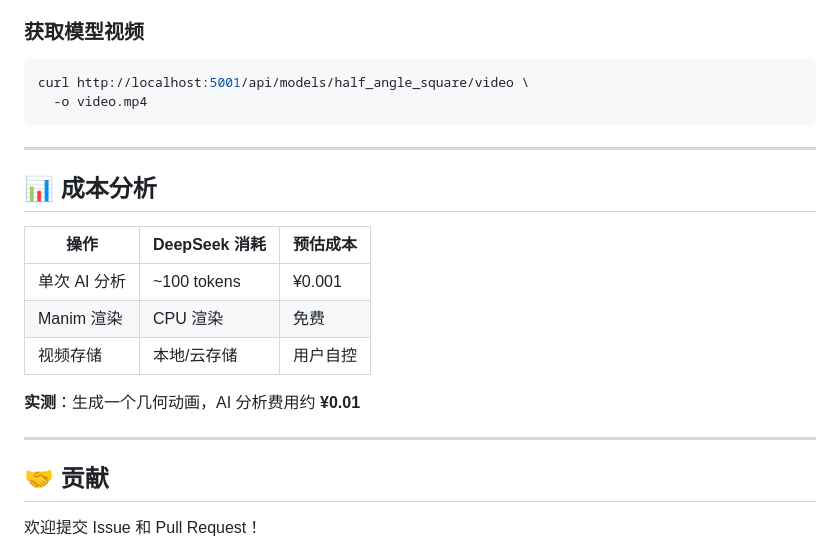
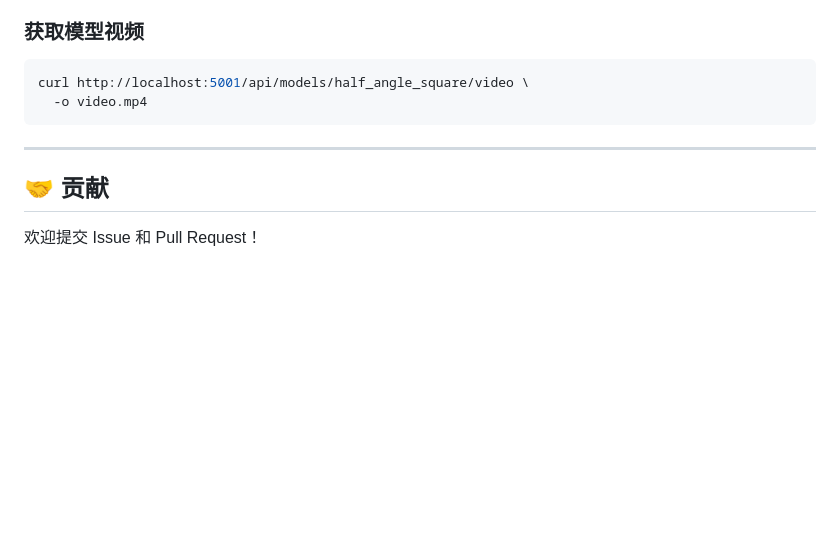
Before and after one commit to damon-coding-lab/GeoAnim, a Markdown page: README.md, the part around the change. Drawn GitHub-style; blank space fills up the shorter version.

Commit message:
Remove cost analysis section

```diff
--- a/README.md
+++ b/README.md
@@ -240,18 +240,6 @@ curl http://localhost:5001/api/models/half_angle_square/video \
 
 ---
 
-## 📊 成本分析
-
-| 操作 | DeepSeek 消耗 | 预估成本 |
-|------|---------------|----------|
-| 单次 AI 分析 | ~100 tokens | ¥0.001 |
-| Manim 渲染 | CPU 渲染 | 免费 |
-| 视频存储 | 本地/云存储 | 用户自控 |
-
-**实测**：生成一个几何动画，AI 分析费用约 **¥0.01**
-
----
-
 ## 🤝 贡献
 
 欢迎提交 Issue 和 Pull Request！
```
